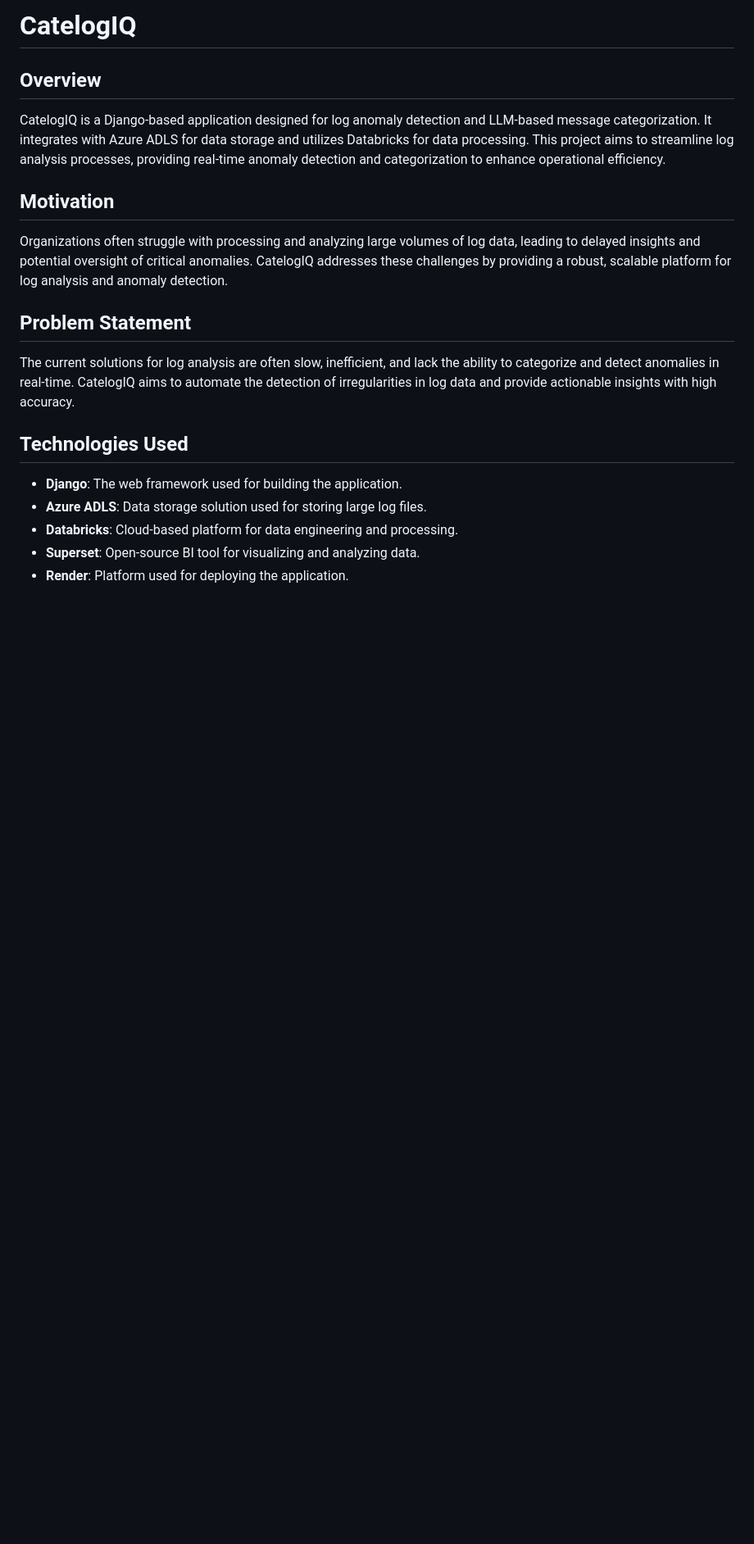
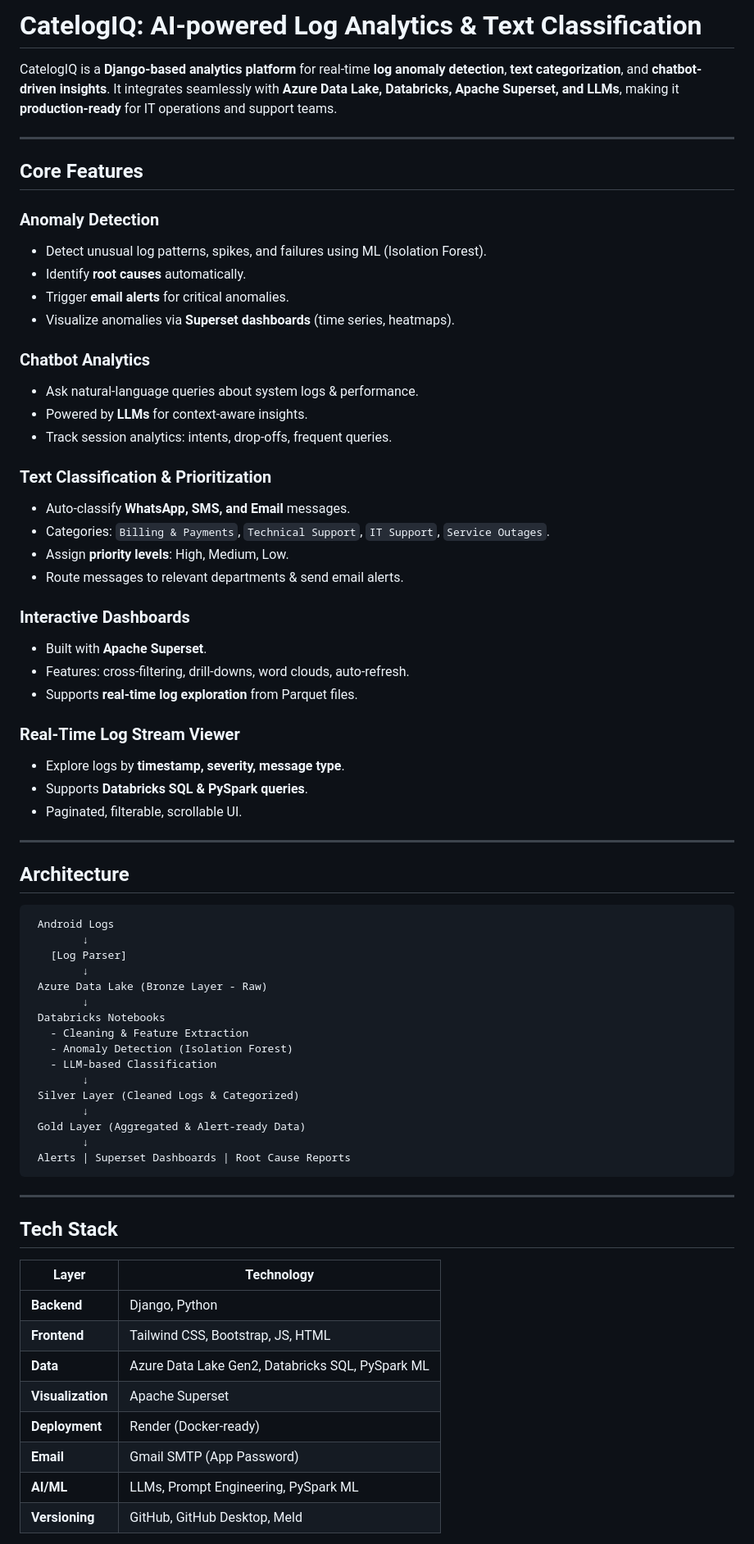
Before and after one commit to MNandhakrishna/CatelogIQ, a Markdown page: README.md, the part around one of its changes. Shown at 82% size. Drawn GitHub-style; blank space fills up the shorter version.

````diff
--- a/README.md
+++ b/README.md
@@ -1,22 +1,81 @@
 
-# CatelogIQ
 
-## Overview
+# CatelogIQ: AI-powered Log Analytics & Text Classification
 
-CatelogIQ is a Django-based application designed for log anomaly detection and LLM-based message categorization. It integrates with Azure ADLS for data storage and utilizes Databricks for data processing. This project aims to streamline log analysis processes, providing real-time anomaly detection and categorization to enhance operational efficiency.
+CatelogIQ is a **Django-based analytics platform** for real-time **log anomaly detection**, **text categorization**, and **chatbot-driven insights**.
+It integrates seamlessly with **Azure Data Lake, Databricks, Apache Superset, and LLMs**, making it **production-ready** for IT operations and support teams.
 
-## Motivation
+---
 
-Organizations often struggle with processing and analyzing large volumes of log data, leading to delayed insights and potential oversight of critical anomalies. CatelogIQ addresses these challenges by providing a robust, scalable platform for log analysis and anomaly detection.
+## Core Features
 
-## Problem Statement
+### Anomaly Detection
 
-The current solutions for log analysis are often slow, inefficient, and lack the ability to categorize and detect anomalies in real-time. CatelogIQ aims to automate the detection of irregularities in log data and provide actionable insights with high accuracy.
+* Detect unusual log patterns, spikes, and failures using ML (Isolation Forest).
+* Identify **root causes** automatically.
+* Trigger **email alerts** for critical anomalies.
+* Visualize anomalies via **Superset dashboards** (time series, heatmaps).
 
-## Technologies Used
+### Chatbot Analytics
 
-- **Django**: The web framework used for building the application.
-- **Azure ADLS**: Data storage solution used for storing large log files.
-- **Databricks**: Cloud-based platform for data engineering and processing.
-- **Superset**: Open-source BI tool for visualizing and analyzing data.
-- **Render**: Platform used for deploying the application.
+* Ask natural-language queries about system logs & performance.
+* Powered by **LLMs** for context-aware insights.
+* Track session analytics: intents, drop-offs, frequent queries.
+
+### Text Classification & Prioritization
+
+* Auto-classify **WhatsApp, SMS, and Email** messages.
+* Categories: `Billing & Payments`, `Technical Support`, `IT Support`, `Service Outages`.
+* Assign **priority levels**: High, Medium, Low.
+* Route messages to relevant departments & send email alerts.
+
+### Interactive Dashboards
+
+* Built with **Apache Superset**.
+* Features: cross-filtering, drill-downs, word clouds, auto-refresh.
+* Supports **real-time log exploration** from Parquet files.
+
+### Real-Time Log Stream Viewer
+
+* Explore logs by **timestamp, severity, message type**.
+* Supports **Databricks SQL & PySpark queries**.
+* Paginated, filterable, scrollable UI.
+
+---
+
+## Architecture
+
+```
+ Android Logs
+        ↓
+   [Log Parser]
+        ↓
+ Azure Data Lake (Bronze Layer - Raw)
+        ↓
+ Databricks Notebooks
+   - Cleaning & Feature Extraction
+   - Anomaly Detection (Isolation Forest)
+   - LLM-based Classification
+        ↓
+ Silver Layer (Cleaned Logs & Categorized)
+        ↓
+ Gold Layer (Aggregated & Alert-ready Data)
+        ↓
+ Alerts | Superset Dashboards | Root Cause Reports
+```
+
+---
+
+## Tech Stack
+
+| Layer             | Technology                                       |
+| ----------------- | ------------------------------------------------ |
+| **Backend**       | Django, Python                                   |
+| **Frontend**      | Tailwind CSS, Bootstrap, JS, HTML                |
+| **Data**          | Azure Data Lake Gen2, Databricks SQL, PySpark ML |
+| **Visualization** | Apache Superset                                  |
+| **Deployment**    | Render (Docker-ready)                            |
+| **Email**         | Gmail SMTP (App Password)                        |
+| **AI/ML**         | LLMs, Prompt Engineering, PySpark ML             |
+| **Versioning**    | GitHub, GitHub Desktop, Meld                     |
+
````
Also changed, not shown: other parts of README.md (+103 -80 lines).
